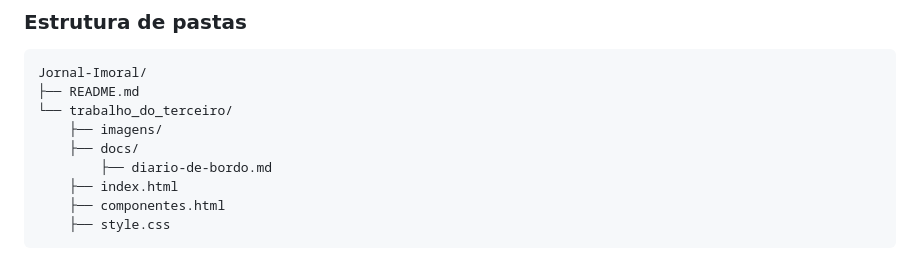
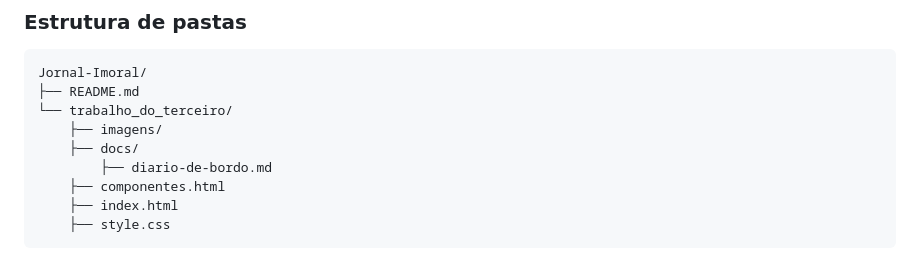
Before and after one commit to tallysaraujo28-del/Jornal-Imoral, a Markdown page: README.md, the part around the change. Rendered like a GitHub page.

````diff
--- a/README.md
+++ b/README.md
@@ -71,7 +71,7 @@ Jornal-Imoral/
     ├── imagens/
     ├── docs/
         ├── diario-de-bordo.md
+    ├── componentes.html
     ├── index.html
-    ├── componentes.html
     ├── style.css
 ```
````
